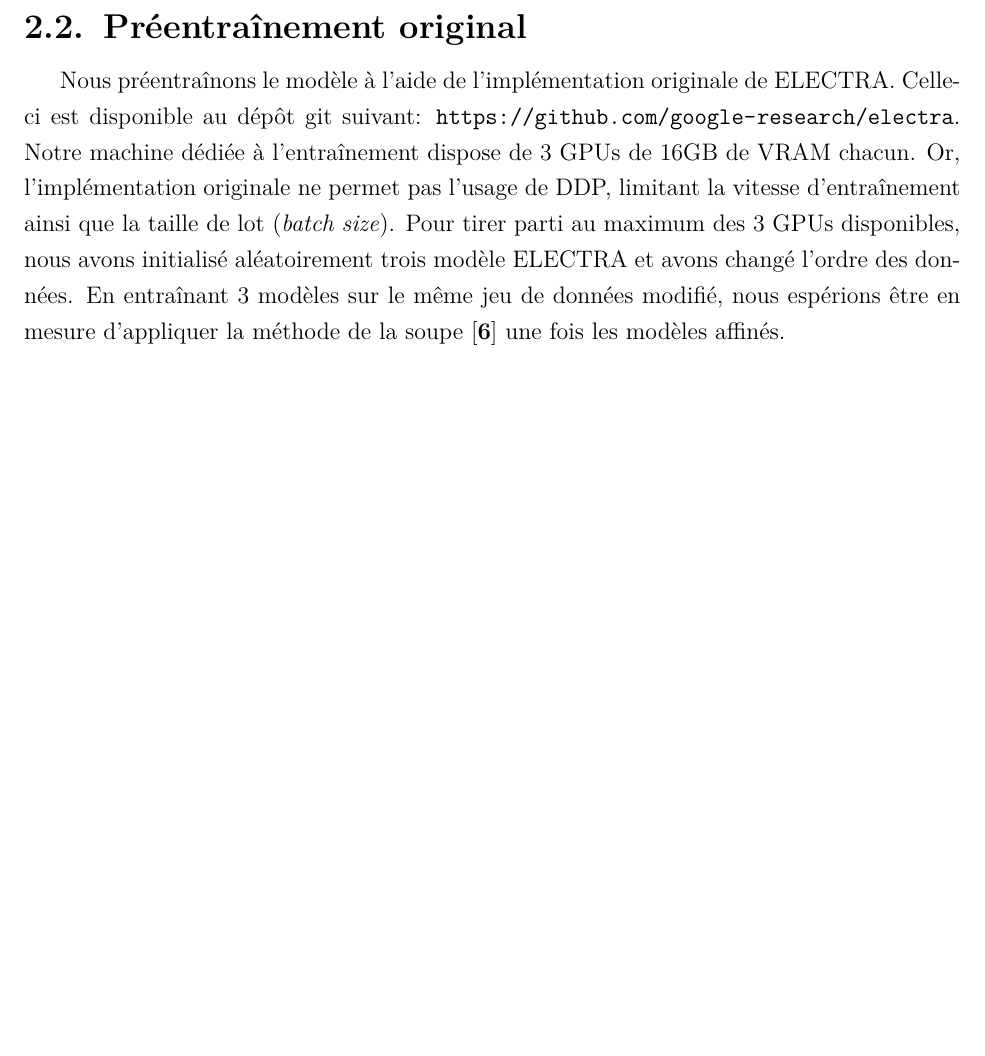
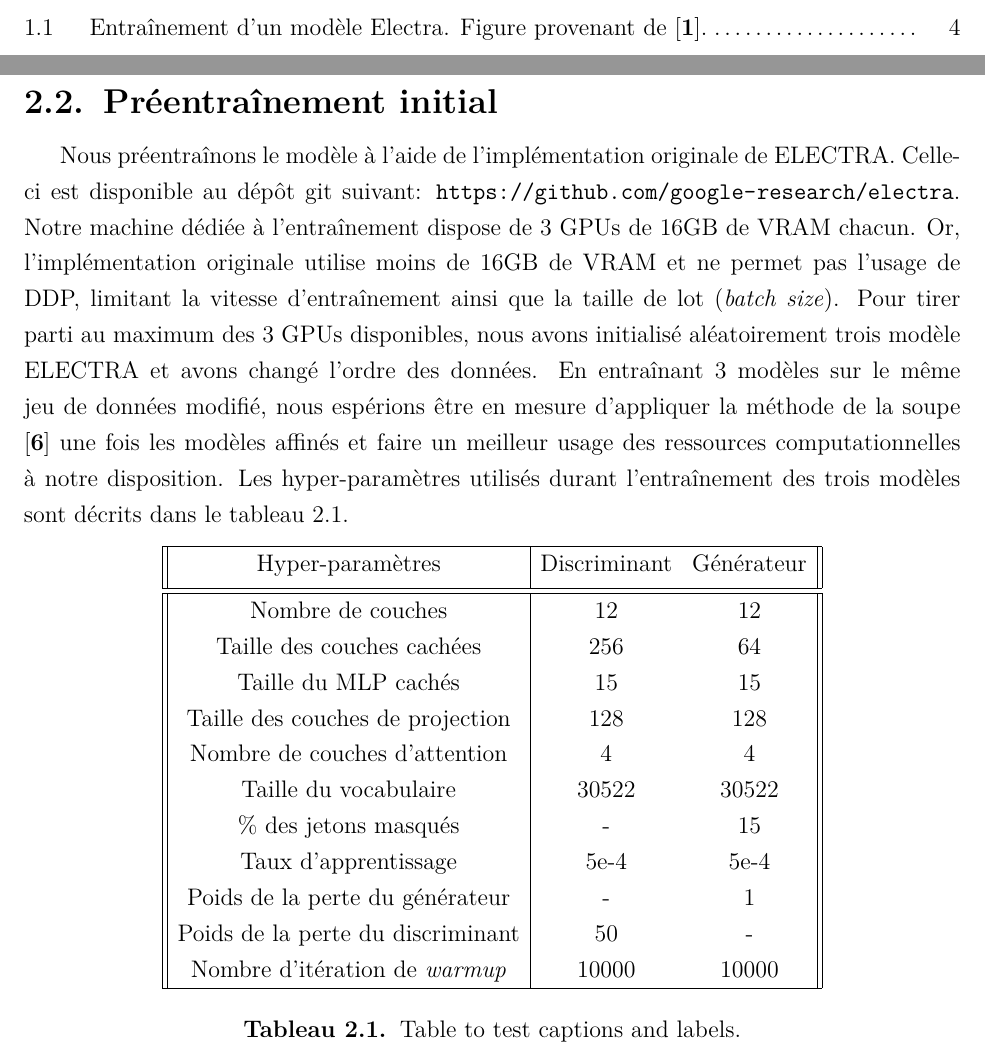
Before and after one commit to SimonTheoret/rapport, a LaTeX thesis (rapport.tex): part of page 26 of 36 before the commit and two parts of pages 13 and 26 of 36 after it, the two joined at a grey line, cut at the place of the change, the shorter picture padded with empty space. Compiled offline with pdfLaTeX.

Commit message:
ouba oubah

```diff
--- a/rapport.tex
+++ b/rapport.tex
@@ -51,6 +51,7 @@
 
 \usepackage[utf8]{inputenc} %Obligatoires
 \usepackage[T1]{fontenc}    %
+\usepackage{tabularx}
 
 %% <lmodern> incorpore les fontes en T1, pour
 %% faciliter le dépôt final. Ceci n'est pas la
@@ -584,15 +594,49 @@ combis normalisé, comprenant environ 40 GO de données. Les hyper-paramètres
 sélectionnés pour le jetoniseur wordpiece sont donnés dans le tableau.\\
 %TODO: Insérer tableau des HP
 
-\section{Préentraînement original}
+\section{Préentraînement initial}
 Nous préentraînons le modèle à l'aide de l'implémentation originale de ELECTRA.
 Celle-ci est disponible au dépôt git suivant:
 \url{https://github.com/google-research/electra}. Notre machine dédiée à
 l'entraînement dispose de 3 GPUs de 16GB de VRAM chacun. Or, l'implémentation
-originale ne permet pas l'usage de DDP, limitant la vitesse d'entraînement
-ainsi que la taille de lot (\textit{batch size}). Pour tirer parti au maximum
-des 3 GPUs disponibles, nous avons initialisé aléatoirement trois modèle
-ELECTRA et avons changé l'ordre des données. En entraînant 3 modèles sur le même jeu de données modifié, nous espérions être en mesure d'appliquer la méthode de la soupe \cite{soup} une fois les modèles affinés.  %TODO: Retirer soupe si pas les résultats ?
+originale utilise moins de 16GB de VRAM et ne permet pas l'usage de DDP,
+limitant la vitesse d'entraînement ainsi que la taille de lot (\textit{batch
+size}). Pour tirer parti au maximum des 3 GPUs disponibles, nous avons
+initialisé aléatoirement trois modèle ELECTRA et avons changé l'ordre des
+données. En entraînant 3 modèles sur le même jeu de données modifié, nous
+espérions être en mesure d'appliquer la méthode de la soupe \cite{soup} une
+fois les modèles affinés et faire un meilleur usage des ressources
+computationnelles à notre disposition. Les hyper-paramètres utilisés durant
+l'entraînement des trois modèles sont décrits dans le tableau \ref{table:1}.
+%TODO: Insérer tableau des HPs
+%TODO: Retirer soupe si pas les résultats ?
+
+
+\begin{table}[h!]
+\centering
+\begin{tabular}{||c | c c||}
+ \hline
+ Hyper-paramètres & Discriminant & Générateur \\ [0.5ex]
+ \hline\hline
+ Nombre de couches  & 12 & 12 \\
+ Taille des couches cachées & 256 & 64 \\
+ Taille du MLP cachés & 15 & 15 \\
+ Taille des couches de projection & 128 & 128 \\
+ Nombre de couches d'attention & 4 & 4 \\
+ Taille du vocabulaire & 30522 & 30522 \\
+ \% des jetons masqués & - & 15 \\
+ Taux d'apprentissage & 5e-4 & 5e-4 \\
+ Poids de la perte du générateur & - & 1 \\
+ Poids de la perte du discriminant & 50 & - \\
+ Nombre d'itération de \textit{warmup} & 10000 & 10000\\
+ \hline
+\end{tabular}
+\caption{Table to test captions and labels.}
+\label{table:1}
+\end{table}
+
+
+
 
 
 \chapter{Modèle final}
```
Also changed, not shown: figures/electra_entr.pdf (added), rapport.pdf, rapport.tex (13 more changed lines).
